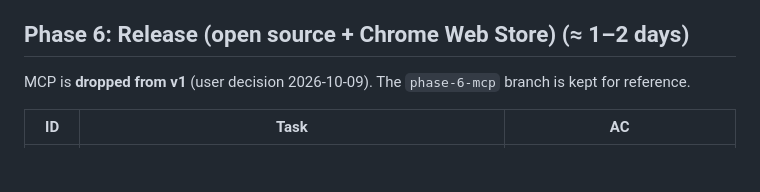
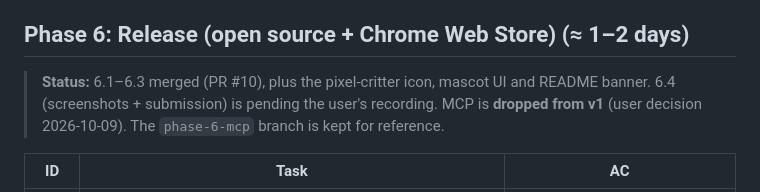
Before and after one commit to ayu-works/specimen, a Markdown page: docs/IMPLEMENTATION.md, the part around the change. Drawn GitHub-style; blank space fills up the shorter version.

Commit message:
Plan: Phase 6 status
Co-Authored-By: Claude Opus 5.5 <noreply@anthropic.com>

```diff
--- a/docs/IMPLEMENTATION.md
+++ b/docs/IMPLEMENTATION.md
@@ -126,6 +126,7 @@ Legend: 🟦 Sonnet builds · 🟪 Opus (design/review) · 👤 needs you
 > **Phase 5 status:** 5.1–5.6 implemented (code only; tests deferred to the final testing pass). `schemaVersion` is now 3 (no-op migration from v2: adds the `measured` theme flag, mobile details, a11y pair roles/fix). Entry points, no new tabs: Scan result card (Also capture mobile, Dark mode line, Add another page), Inspect (Components, Accessibility, Blueprint Desktop/Mobile), Generate ("Built it? Check your build") and Library (card menu "Check a build against this"). The only permission addition is `optional_permissions: ["debugger"]`, requested at click time for the dark capture that needs media emulation. Untested in a real browser: the mobile popup window, dark capture through the debugger, states on cross-origin sheets, and Add another page.
 
 ## Phase 6: Release (open source + Chrome Web Store) (≈ 1–2 days)
+> **Status:** 6.1–6.3 merged (PR #10), plus the pixel-critter icon, mascot UI and README banner. 6.4 (screenshots + submission) is pending the user's recording.
 MCP is **dropped from v1** (user decision 2026-10-09). The `phase-6-mcp` branch is kept for reference.
 
 | ID | Task | AC |
```
